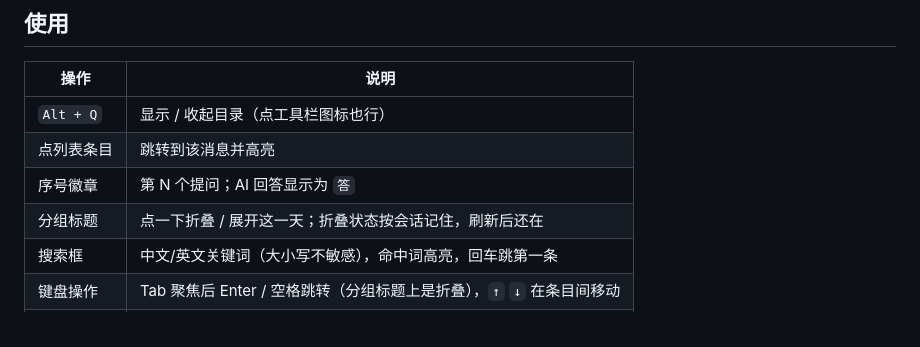
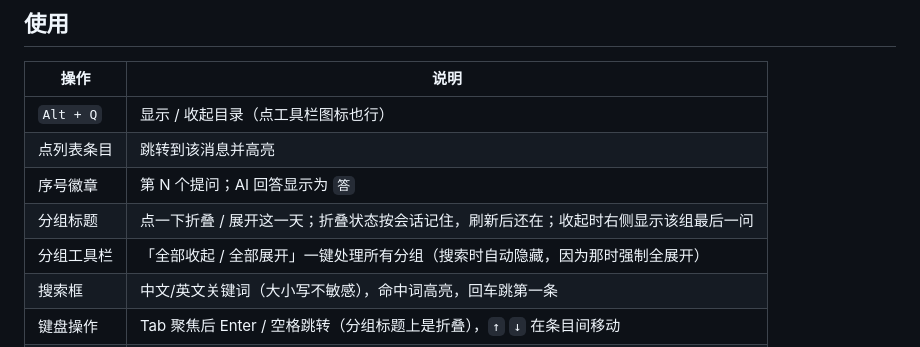
Before and after one commit to fq188/chat-outline, a Markdown page: README.md, the part around one of its changes. GitHub-like rendering.

```diff
--- a/README.md
+++ b/README.md
@@ -56,7 +58,8 @@
 | `Alt + Q` | 显示 / 收起目录（点工具栏图标也行） |
 | 点列表条目 | 跳转到该消息并高亮 |
 | 序号徽章 | 第 N 个提问；AI 回答显示为 `答` |
-| 分组标题 | 点一下折叠 / 展开这一天；折叠状态按会话记住，刷新后还在 |
+| 分组标题 | 点一下折叠 / 展开这一天；折叠状态按会话记住，刷新后还在；收起时右侧显示该组最后一问 |
+| 分组工具栏 | 「全部收起 / 全部展开」一键处理所有分组（搜索时自动隐藏，因为那时强制全展开） |
 | 搜索框 | 中文/英文关键词（大小写不敏感），命中词高亮，回车跳第一条 |
 | 键盘操作 | Tab 聚焦后 Enter / 空格跳转（分组标题上是折叠），`↑` `↓` 在条目间移动 |
 | 滚动页面 | 目录自动高亮当前阅读位置 |
```
Also changed, not shown: other parts of README.md (+19 -0 lines), docs/demo-timeline.png, 3 other files.
